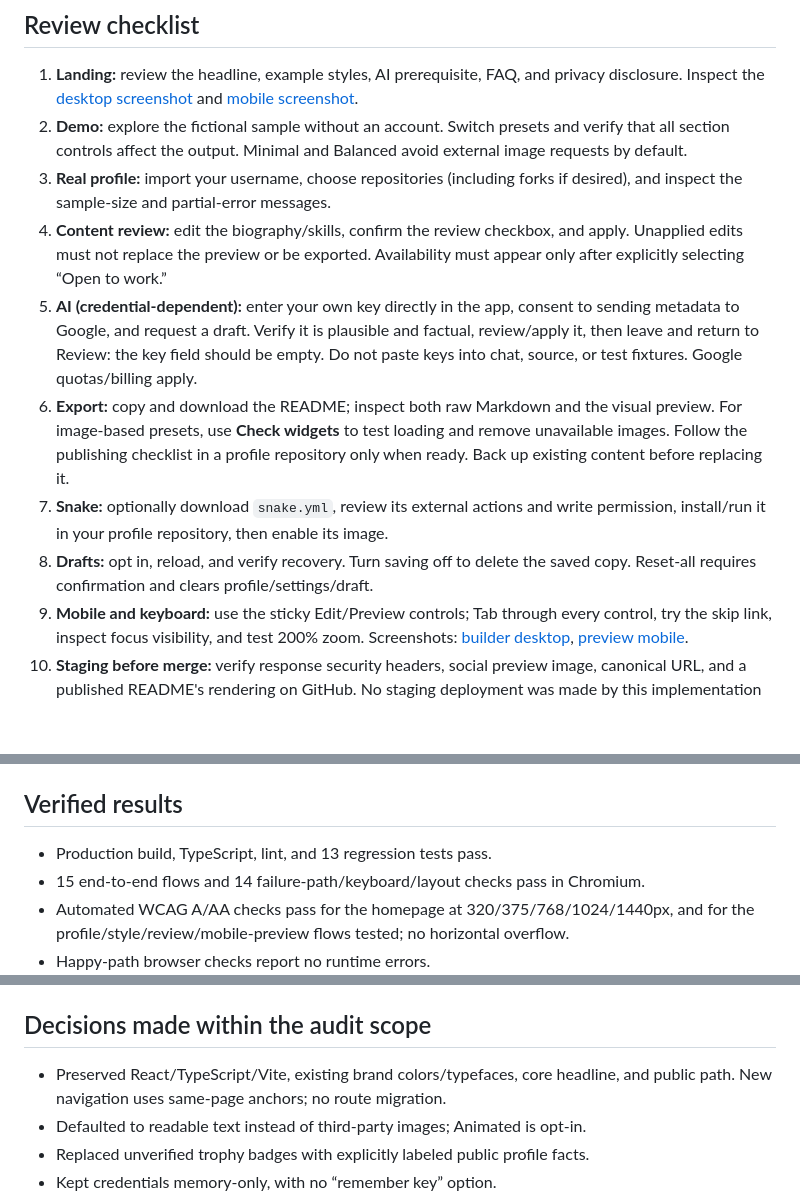
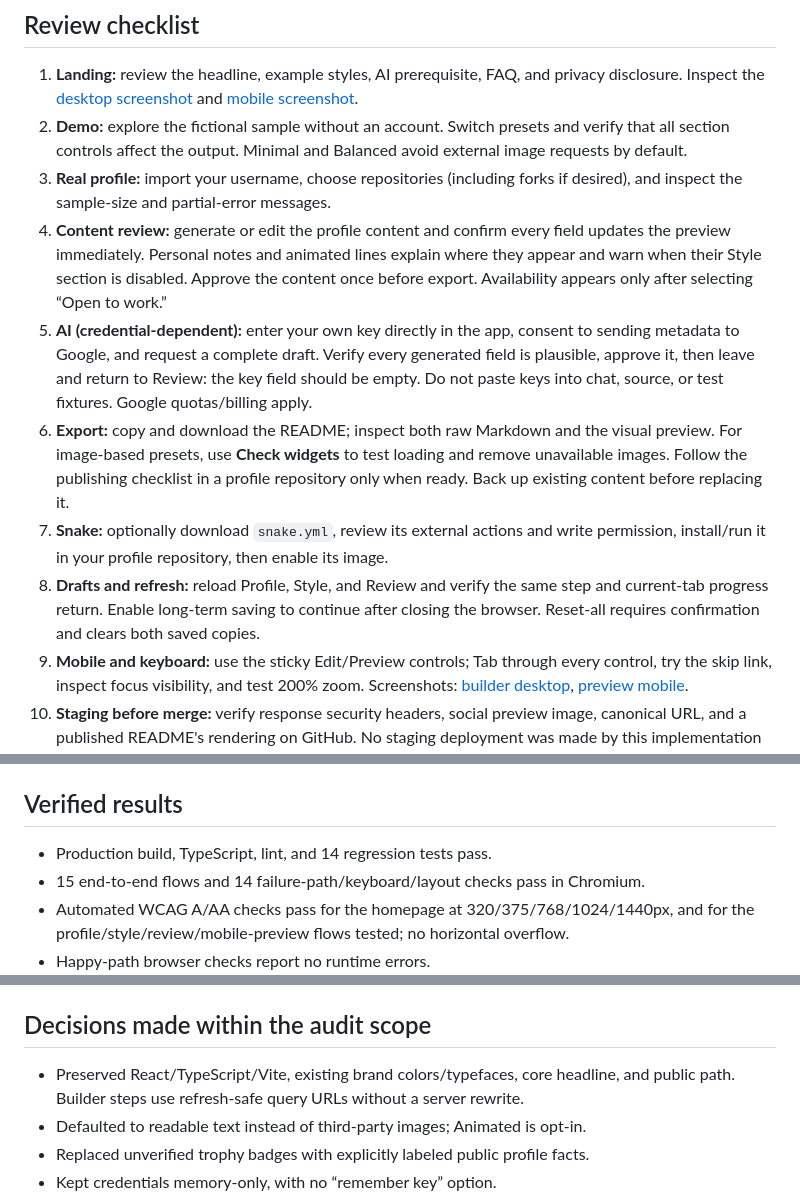
Before and after one commit to Prudhvicharan/gitfolio, a Markdown page: REVIEW.md, 3 parts joined by grey strips. GitHub-like rendering; blank space fills up the shorter version.

```diff
--- a/REVIEW.md
+++ b/REVIEW.md
@@ -29,20 +29,22 @@ security headers; the development server intentionally serves the interactive de
    external image requests by default.
 3. **Real profile:** import your username, choose repositories (including forks if
    desired), and inspect the sample-size and partial-error messages.
-4. **Content review:** edit the biography/skills, confirm the review checkbox, and
-   apply. Unapplied edits must not replace the preview or be exported. Availability
-   must appear only after explicitly selecting “Open to work.”
+4. **Content review:** generate or edit the profile content and confirm every field
+   updates the preview immediately. Personal notes and animated lines explain where
+   they appear and warn when their Style section is disabled. Approve the content
+   once before export. Availability appears only after selecting “Open to work.”
 5. **AI (credential-dependent):** enter your own key directly in the app, consent to
-   sending metadata to Google, and request a draft. Verify it is plausible and factual,
-   review/apply it, then leave and return to Review: the key field should be empty.
+   sending metadata to Google, and request a complete draft. Verify every generated
+   field is plausible, approve it, then leave and return to Review: the key field should be empty.
    Do not paste keys into chat, source, or test fixtures. Google quotas/billing apply.
 6. **Export:** copy and download the README; inspect both raw Markdown and the visual
    preview. For image-based presets, use **Check widgets** to test loading and remove unavailable images. Follow the publishing checklist in a profile repository only when ready.
    Back up existing content before replacing it.
 7. **Snake:** optionally download `snake.yml`, review its external actions and write
    permission, install/run it in your profile repository, then enable its image.
-8. **Drafts:** opt in, reload, and verify recovery. Turn saving off to delete the saved
-   copy. Reset-all requires confirmation and clears profile/settings/draft.
+8. **Drafts and refresh:** reload Profile, Style, and Review and verify the same step
+   and current-tab progress return. Enable long-term saving to continue after closing
+   the browser. Reset-all requires confirmation and clears both saved copies.
 9. **Mobile and keyboard:** use the sticky Edit/Preview controls; Tab through every
    control, try the skip link, inspect focus visibility, and test 200% zoom. Screenshots:
    [builder desktop](./docs/review/builder-desktop.png),
@@ -74,7 +76,7 @@ artifacts go to `/tmp/gitfolio-qa/artifacts`.
 
 ## Verified results
 
-- Production build, TypeScript, lint, and 13 regression tests pass.
+- Production build, TypeScript, lint, and 14 regression tests pass.
 - 15 end-to-end flows and 14 failure-path/keyboard/layout checks pass in Chromium.
 - Automated WCAG A/AA checks pass for the homepage at 320/375/768/1024/1440px, and
   for the profile/style/review/mobile-preview flows tested; no horizontal overflow.
@@ -88,7 +90,7 @@ artifacts go to `/tmp/gitfolio-qa/artifacts`.
 ## Decisions made within the audit scope
 
 - Preserved React/TypeScript/Vite, existing brand colors/typefaces, core headline,
-  and public path. New navigation uses same-page anchors; no route migration.
+  and public path. Builder steps use refresh-safe query URLs without a server rewrite.
 - Defaulted to readable text instead of third-party images; Animated is opt-in.
 - Replaced unverified trophy badges with explicitly labeled public profile facts.
 - Kept credentials memory-only, with no “remember key” option.
```
Also changed, not shown: other parts of REVIEW.md (+2 -0 lines), OVERHAUL.md (+20 -0 lines).
